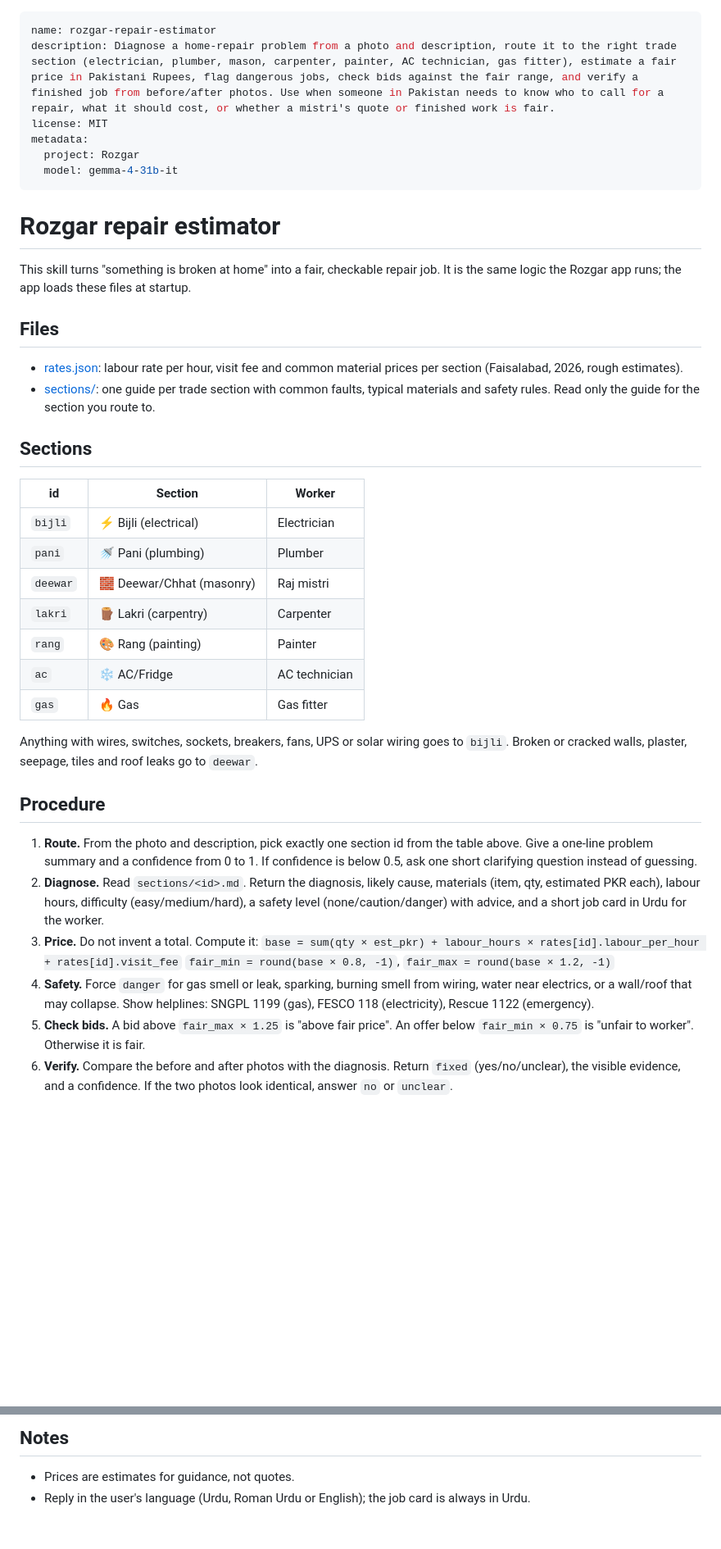
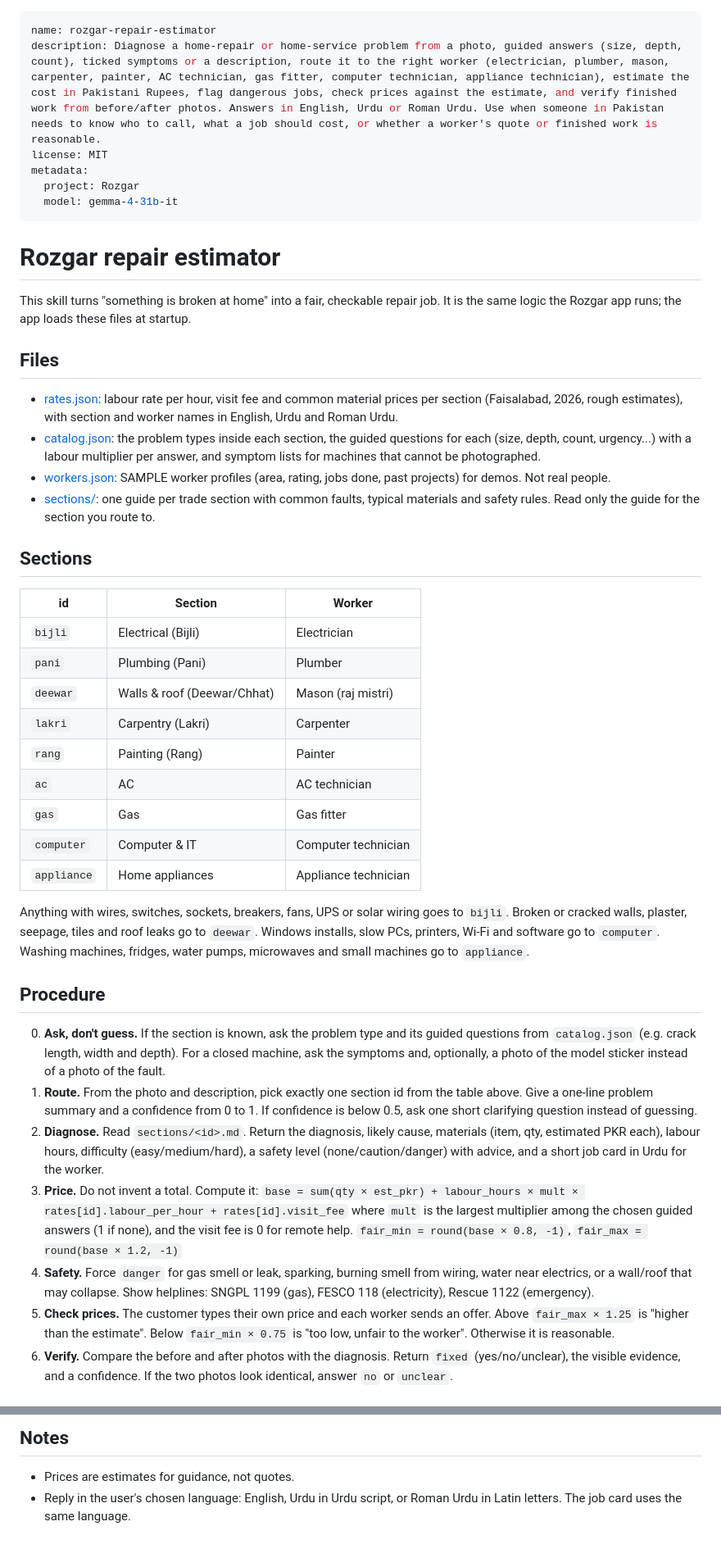
Before and after one commit to mkhalil9871-cmyk/rozgar, a Markdown page: skills/rozgar-repair-estimator/SKILL.md, 2 parts joined by grey strips. Shown at 82% size. Drawn GitHub-style; blank space fills up the shorter version.

```diff
--- a/skills/rozgar-repair-estimator/SKILL.md
+++ b/skills/rozgar-repair-estimator/SKILL.md
@@ -1,6 +1,6 @@
 ---
 name: rozgar-repair-estimator
-description: Diagnose a home-repair problem from a photo and description, route it to the right trade section (electrician, plumber, mason, carpenter, painter, AC technician, gas fitter), estimate a fair price in Pakistani Rupees, flag dangerous jobs, check bids against the fair range, and verify a finished job from before/after photos. Use when someone in Pakistan needs to know who to call for a repair, what it should cost, or whether a mistri's quote or finished work is fair.
+description: Diagnose a home-repair or home-service problem from a photo, guided answers (size, depth, count), ticked symptoms or a description, route it to the right worker (electrician, plumber, mason, carpenter, painter, AC technician, gas fitter, computer technician, appliance technician), estimate the cost in Pakistani Rupees, flag dangerous jobs, check prices against the estimate, and verify finished work from before/after photos. Answers in English, Urdu or Roman Urdu. Use when someone in Pakistan needs to know who to call, what a job should cost, or whether a worker's quote or finished work is reasonable.
 license: MIT
 metadata:
   project: Rozgar
@@ -14,33 +14,41 @@ It is the same logic the Rozgar app runs; the app loads these files at startup.
 
 ## Files
 
-- [rates.json](rates.json): labour rate per hour, visit fee and common material prices per section (Faisalabad, 2026, rough estimates).
+- [rates.json](rates.json): labour rate per hour, visit fee and common material prices per section (Faisalabad, 2026, rough estimates), with section and worker names in English, Urdu and Roman Urdu.
+- [catalog.json](catalog.json): the problem types inside each section, the guided questions for each (size, depth, count, urgency...) with a labour multiplier per answer, and symptom lists for machines that cannot be photographed.
+- [workers.json](workers.json): SAMPLE worker profiles (area, rating, jobs done, past projects) for demos. Not real people.
 - [sections/](sections/): one guide per trade section with common faults, typical materials and safety rules. Read only the guide for the section you route to.
 
 ## Sections
 
 | id | Section | Worker |
 |---|---|---|
-| `bijli` | ⚡ Bijli (electrical) | Electrician |
-| `pani` | 🚿 Pani (plumbing) | Plumber |
-| `deewar` | 🧱 Deewar/Chhat (masonry) | Raj mistri |
-| `lakri` | 🪵 Lakri (carpentry) | Carpenter |
-| `rang` | 🎨 Rang (painting) | Painter |
-| `ac` | ❄️ AC/Fridge | AC technician |
-| `gas` | 🔥 Gas | Gas fitter |
+| `bijli` | Electrical (Bijli) | Electrician |
+| `pani` | Plumbing (Pani) | Plumber |
+| `deewar` | Walls & roof (Deewar/Chhat) | Mason (raj mistri) |
+| `lakri` | Carpentry (Lakri) | Carpenter |
+| `rang` | Painting (Rang) | Painter |
+| `ac` | AC | AC technician |
+| `gas` | Gas | Gas fitter |
+| `computer` | Computer & IT | Computer technician |
+| `appliance` | Home appliances | Appliance technician |
 
 Anything with wires, switches, sockets, breakers, fans, UPS or solar wiring goes to `bijli`.
 Broken or cracked walls, plaster, seepage, tiles and roof leaks go to `deewar`.
+Windows installs, slow PCs, printers, Wi-Fi and software go to `computer`.
+Washing machines, fridges, water pumps, microwaves and small machines go to `appliance`.
 
 ## Procedure
 
+0. **Ask, don't guess.** If the section is known, ask the problem type and its guided questions from `catalog.json` (e.g. crack length, width and depth). For a closed machine, ask the symptoms and, optionally, a photo of the model sticker instead of a photo of the fault.
 1. **Route.** From the photo and description, pick exactly one section id from the table above. Give a one-line problem summary and a confidence from 0 to 1. If confidence is below 0.5, ask one short clarifying question instead of guessing.
 2. **Diagnose.** Read `sections/<id>.md`. Return the diagnosis, likely cause, materials (item, qty, estimated PKR each), labour hours, difficulty (easy/medium/hard), a safety level (none/caution/danger) with advice, and a short job card in Urdu for the worker.
 3. **Price.** Do not invent a total. Compute it:
-   `base = sum(qty × est_pkr) + labour_hours × rates[id].labour_per_hour + rates[id].visit_fee`
+   `base = sum(qty × est_pkr) + labour_hours × mult × rates[id].labour_per_hour + rates[id].visit_fee`
+   where `mult` is the largest multiplier among the chosen guided answers (1 if none), and the visit fee is 0 for remote help.
    `fair_min = round(base × 0.8, -1)`, `fair_max = round(base × 1.2, -1)`
 4. **Safety.** Force `danger` for gas smell or leak, sparking, burning smell from wiring, water near electrics, or a wall/roof that may collapse. Show helplines: SNGPL 1199 (gas), FESCO 118 (electricity), Rescue 1122 (emergency).
-5. **Check bids.** A bid above `fair_max × 1.25` is "above fair price". An offer below `fair_min × 0.75` is "unfair to worker". Otherwise it is fair.
+5. **Check prices.** The customer types their own price and each worker sends an offer. Above `fair_max × 1.25` is "higher than the estimate". Below `fair_min × 0.75` is "too low, unfair to the worker". Otherwise it is reasonable.
 6. **Verify.** Compare the before and after photos with the diagnosis. Return `fixed` (yes/no/unclear), the visible evidence, and a confidence. If the two photos look identical, answer `no` or `unclear`.
 
 ## Output formats
@@ -63,4 +71,4 @@ Verifier:
 ## Notes
 
 - Prices are estimates for guidance, not quotes.
-- Reply in the user's language (Urdu, Roman Urdu or English); the job card is always in Urdu.
+- Reply in the user's chosen language: English, Urdu in Urdu script, or Roman Urdu in Latin letters. The job card uses the same language.
```
Also changed, not shown: README.md (+37 -19 lines).
